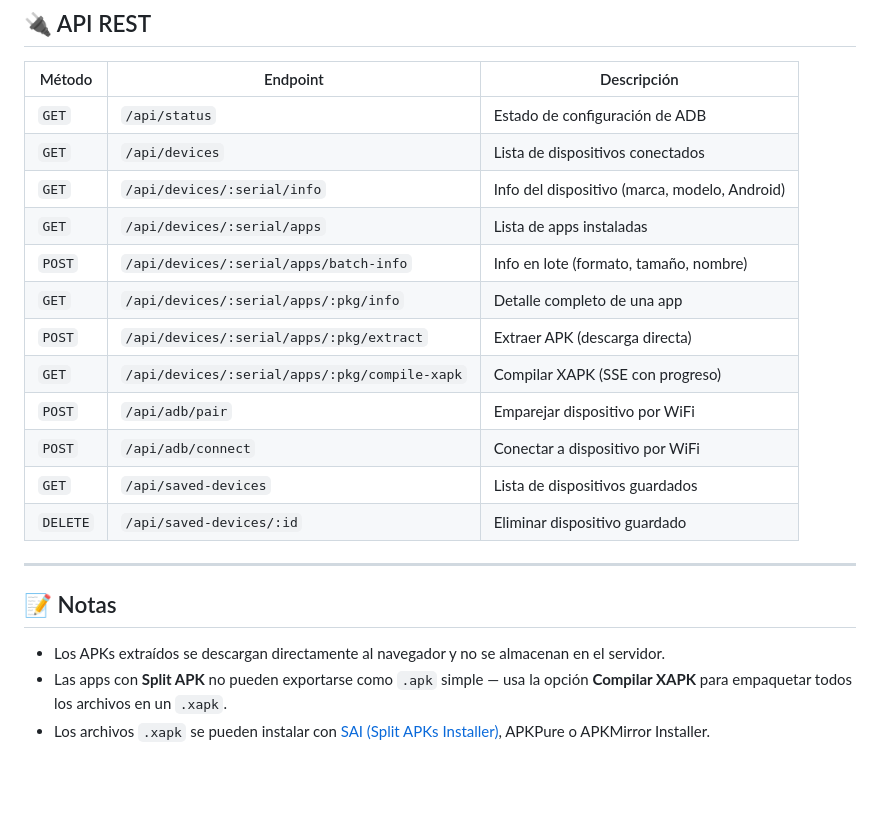
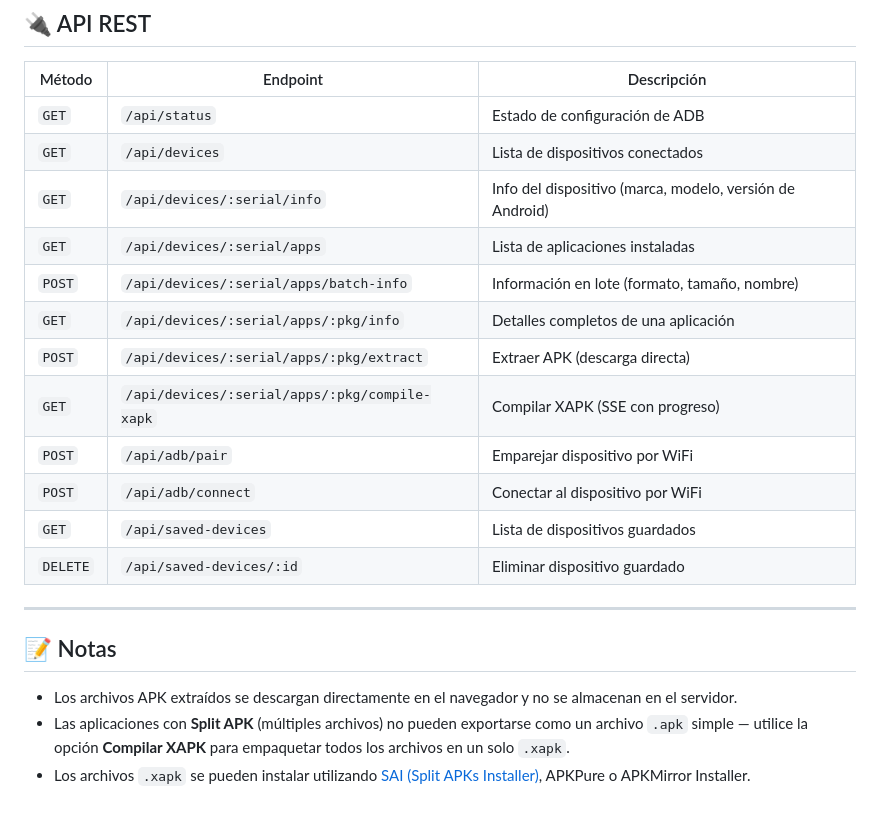
Before and after one commit to KilzaNiko/apk-extractor-adb, a Markdown page: README.md, the part around one of its changes. GitHub-like rendering; blank space fills up the shorter version.

```diff
--- a/README.md
+++ b/README.md
@@ -88,14 +103,14 @@ apk-downloader/
 |--------|----------|-------------|
 | `GET` | `/api/status` | Estado de configuración de ADB |
 | `GET` | `/api/devices` | Lista de dispositivos conectados |
-| `GET` | `/api/devices/:serial/info` | Info del dispositivo (marca, modelo, Android) |
-| `GET` | `/api/devices/:serial/apps` | Lista de apps instaladas |
-| `POST` | `/api/devices/:serial/apps/batch-info` | Info en lote (formato, tamaño, nombre) |
-| `GET` | `/api/devices/:serial/apps/:pkg/info` | Detalle completo de una app |
+| `GET` | `/api/devices/:serial/info` | Info del dispositivo (marca, modelo, versión de Android) |
+| `GET` | `/api/devices/:serial/apps` | Lista de aplicaciones instaladas |
+| `POST` | `/api/devices/:serial/apps/batch-info` | Información en lote (formato, tamaño, nombre) |
+| `GET` | `/api/devices/:serial/apps/:pkg/info` | Detalles completos de una aplicación |
 | `POST` | `/api/devices/:serial/apps/:pkg/extract` | Extraer APK (descarga directa) |
 | `GET` | `/api/devices/:serial/apps/:pkg/compile-xapk` | Compilar XAPK (SSE con progreso) |
 | `POST` | `/api/adb/pair` | Emparejar dispositivo por WiFi |
-| `POST` | `/api/adb/connect` | Conectar a dispositivo por WiFi |
+| `POST` | `/api/adb/connect` | Conectar al dispositivo por WiFi |
 | `GET` | `/api/saved-devices` | Lista de dispositivos guardados |
 | `DELETE` | `/api/saved-devices/:id` | Eliminar dispositivo guardado |
 
@@ -103,6 +118,6 @@ apk-downloader/
 
 ## 📝 Notas
 
-- Los APKs extraídos se descargan directamente al navegador y no se almacenan en el servidor.
-- Las apps con **Split APK** no pueden exportarse como `.apk` simple — usa la opción **Compilar XAPK** para empaquetar todos los archivos en un `.xapk`.
-- Los archivos `.xapk` se pueden instalar con [SAI (Split APKs Installer)](https://github.com/nicholasgasior/sai), APKPure o APKMirror Installer.
+- Los archivos APK extraídos se descargan directamente en el navegador y no se almacenan en el servidor.
+- Las aplicaciones con **Split APK** (múltiples archivos) no pueden exportarse como un archivo `.apk` simple — utilice la opción **Compilar XAPK** para empaquetar todos los archivos en un solo `.xapk`.
+- Los archivos `.xapk` se pueden instalar utilizando [SAI (Split APKs Installer)](https://github.com/nicholasgasior/sai), APKPure o APKMirror Installer.
```
Also changed, not shown: other parts of README.md (+40 -25 lines).
